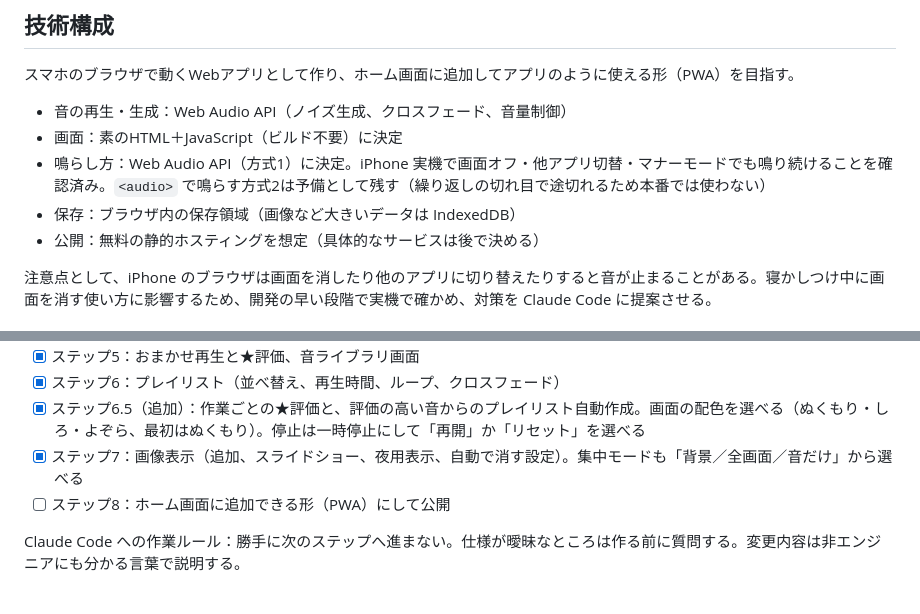
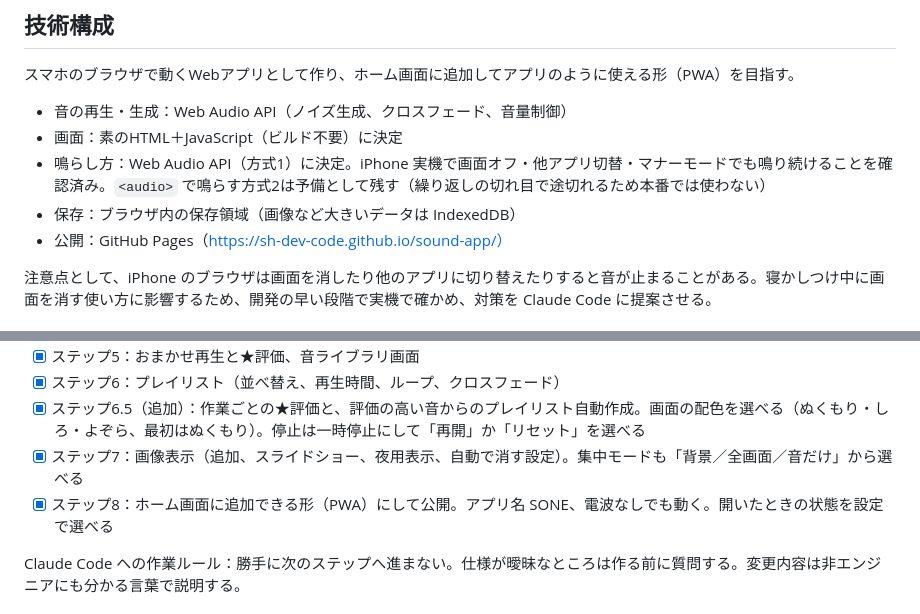
Before and after one commit to sh-dev-code/sound-app, a Markdown page: CLAUDE.md, 2 parts joined by grey strips. Drawn GitHub-style.

Commit message:
ステップ8完了: 全ステップ完了を要件書に反映
Co-Authored-By: Claude Opus 5.5 <noreply@anthropic.com>

```diff
--- a/CLAUDE.md
+++ b/CLAUDE.md
@@ -126,7 +126,7 @@ Oct 22, 2026 · @イソ
 - 画面：素のHTML＋JavaScript（ビルド不要）に決定
 - 鳴らし方：Web Audio API（方式1）に決定。iPhone 実機で画面オフ・他アプリ切替・マナーモードでも鳴り続けることを確認済み。`<audio>` で鳴らす方式2は予備として残す（繰り返しの切れ目で途切れるため本番では使わない）
 - 保存：ブラウザ内の保存領域（画像など大きいデータは IndexedDB）
-- 公開：無料の静的ホスティングを想定（具体的なサービスは後で決める）
+- 公開：GitHub Pages（https://sh-dev-code.github.io/sound-app/）
 
 注意点として、iPhone のブラウザは画面を消したり他のアプリに切り替えたりすると音が止まることがある。寝かしつけ中に画面を消す使い方に影響するため、開発の早い段階で実機で確かめ、対策を Claude Code に提案させる。
 
@@ -142,7 +142,7 @@ Oct 22, 2026 · @イソ
 - [x] ステップ6：プレイリスト（並べ替え、再生時間、ループ、クロスフェード）
 - [x] ステップ6.5（追加）：作業ごとの★評価と、評価の高い音からのプレイリスト自動作成。画面の配色を選べる（ぬくもり・しろ・よぞら、最初はぬくもり）。停止は一時停止にして「再開」か「リセット」を選べる
 - [x] ステップ7：画像表示（追加、スライドショー、夜用表示、自動で消す設定）。集中モードも「背景／全画面／音だけ」から選べる
-- [ ] ステップ8：ホーム画面に追加できる形（PWA）にして公開
+- [x] ステップ8：ホーム画面に追加できる形（PWA）にして公開。アプリ名 SONE、電波なしでも動く。開いたときの状態を設定で選べる
 
 Claude Code への作業ルール：勝手に次のステップへ進まない。仕様が曖昧なところは作る前に質問する。変更内容は非エンジニアにも分かる言葉で説明する。
 
```
